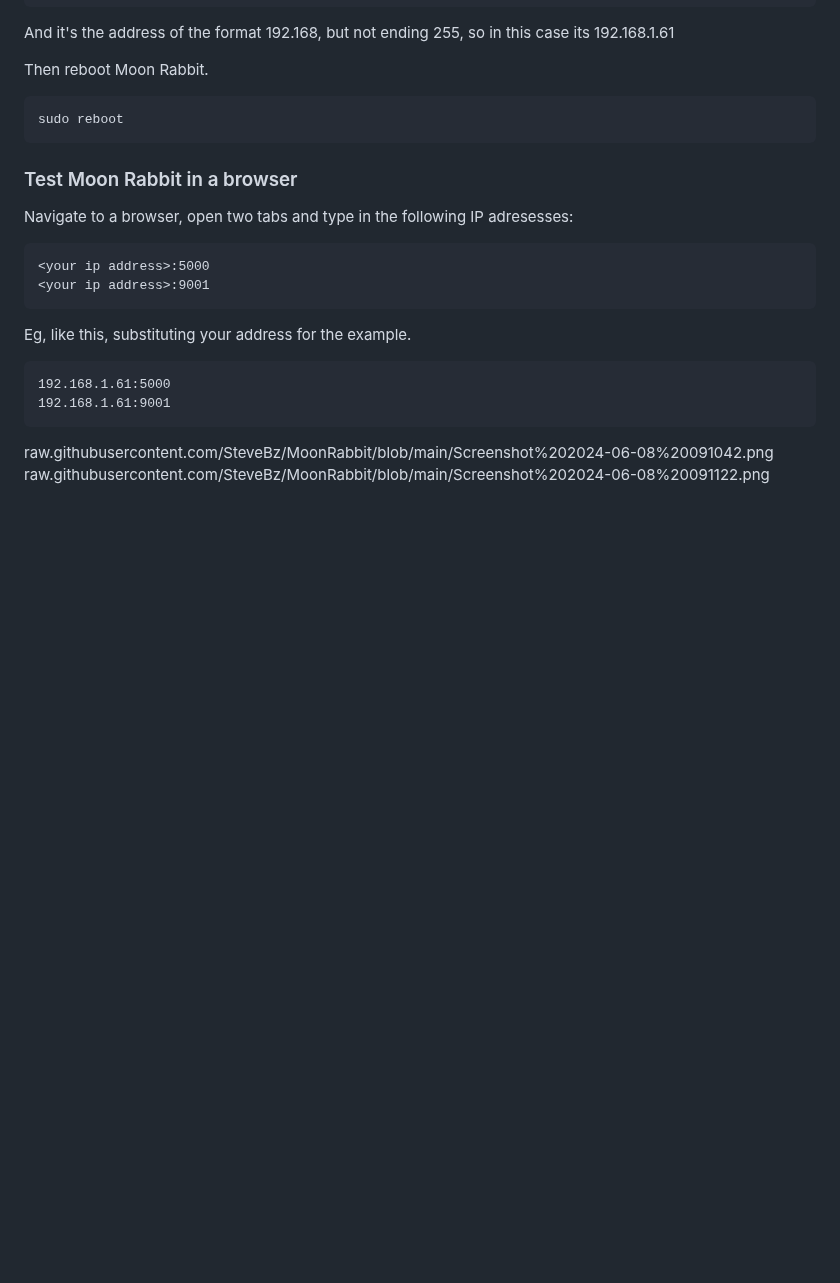
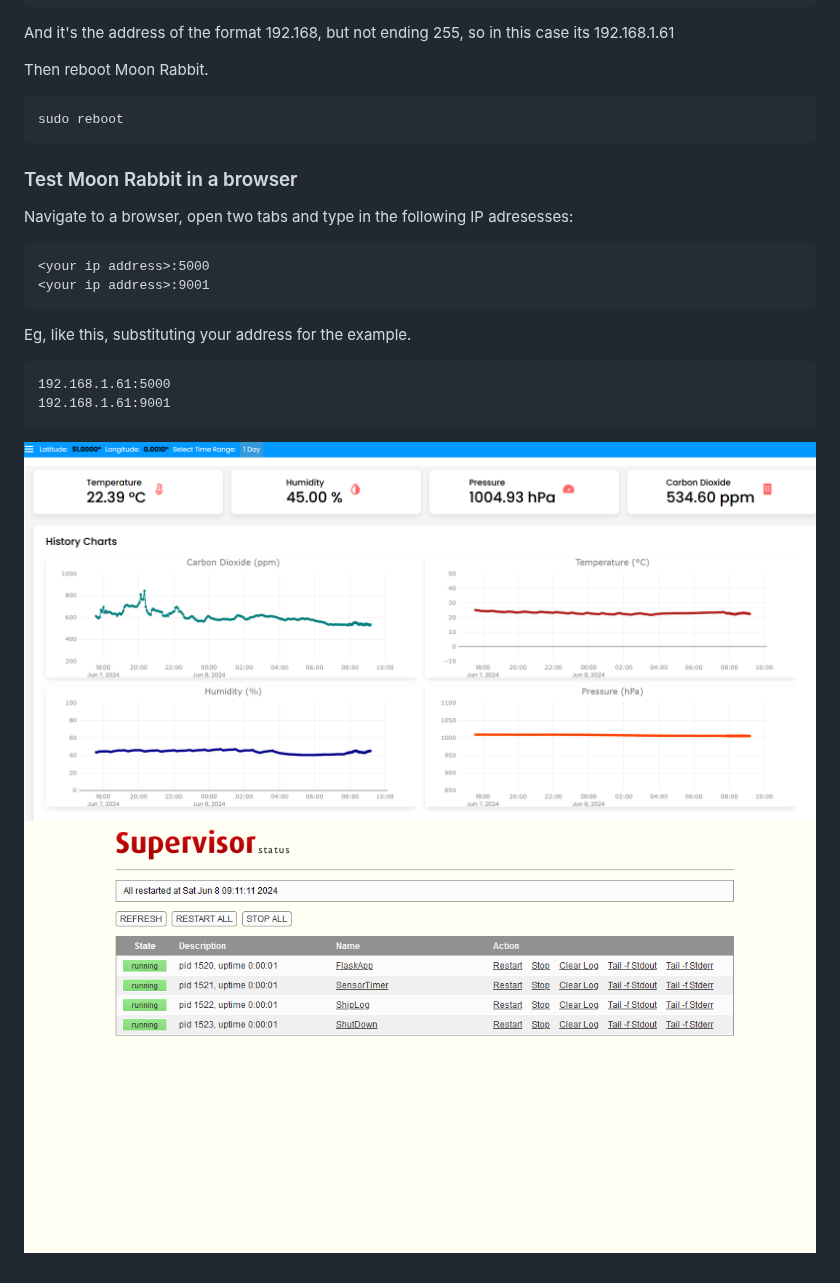
Before and after one commit to SteveBz/MoonRabbit, a Markdown page: README.md, the part around the change. Drawn GitHub-style; blank space fills up the shorter version.

````diff
--- a/README.md
+++ b/README.md
@@ -118,5 +118,5 @@ Eg, like this, substituting your address for the example.
 192.168.1.61:5000
 192.168.1.61:9001
 ```
-raw.githubusercontent.com/SteveBz/MoonRabbit/blob/main/Screenshot%202024-06-08%20091042.png
-raw.githubusercontent.com/SteveBz/MoonRabbit/blob/main/Screenshot%202024-06-08%20091122.png
+![Alt text](Screenshot%202024-06-08%20091042.png)
+![Alt text](Screenshot%202024-06-08%20091122.png)
````
